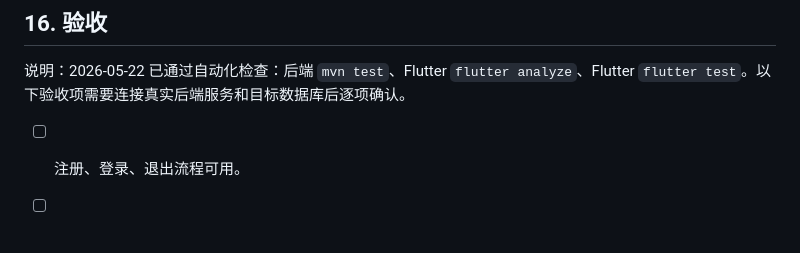
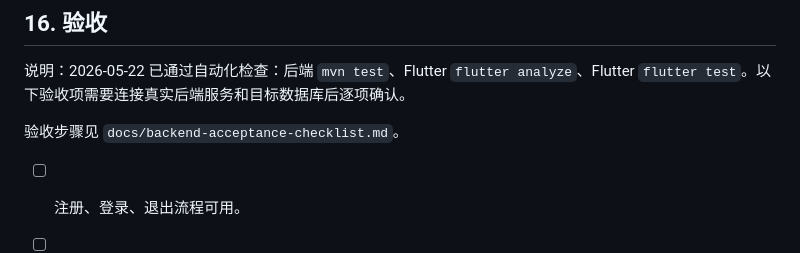
Before and after one commit to simon-996/simon_ledger_flutter, a Markdown page: docs/backend-integration-todolist.md, the part around the change. Rendered like a GitHub page; blank space fills up the shorter version.

Commit message:
docs: add backend acceptance checklist

```diff
--- a/docs/backend-integration-todolist.md
+++ b/docs/backend-integration-todolist.md
@@ -194,6 +194,8 @@
 
 说明：2026-05-22 已通过自动化检查：后端 `mvn test`、Flutter `flutter analyze`、Flutter `flutter test`。以下验收项需要连接真实后端服务和目标数据库后逐项确认。
 
+验收步骤见 `docs/backend-acceptance-checklist.md`。
+
 - [ ] 注册、登录、退出流程可用。
 - [ ] 登录后能创建云端账本。
 - [ ] 登录后能看到自己的云端账本列表。
```
Also changed, not shown: docs/backend-acceptance-checklist.md (added, +136 -0 lines).
